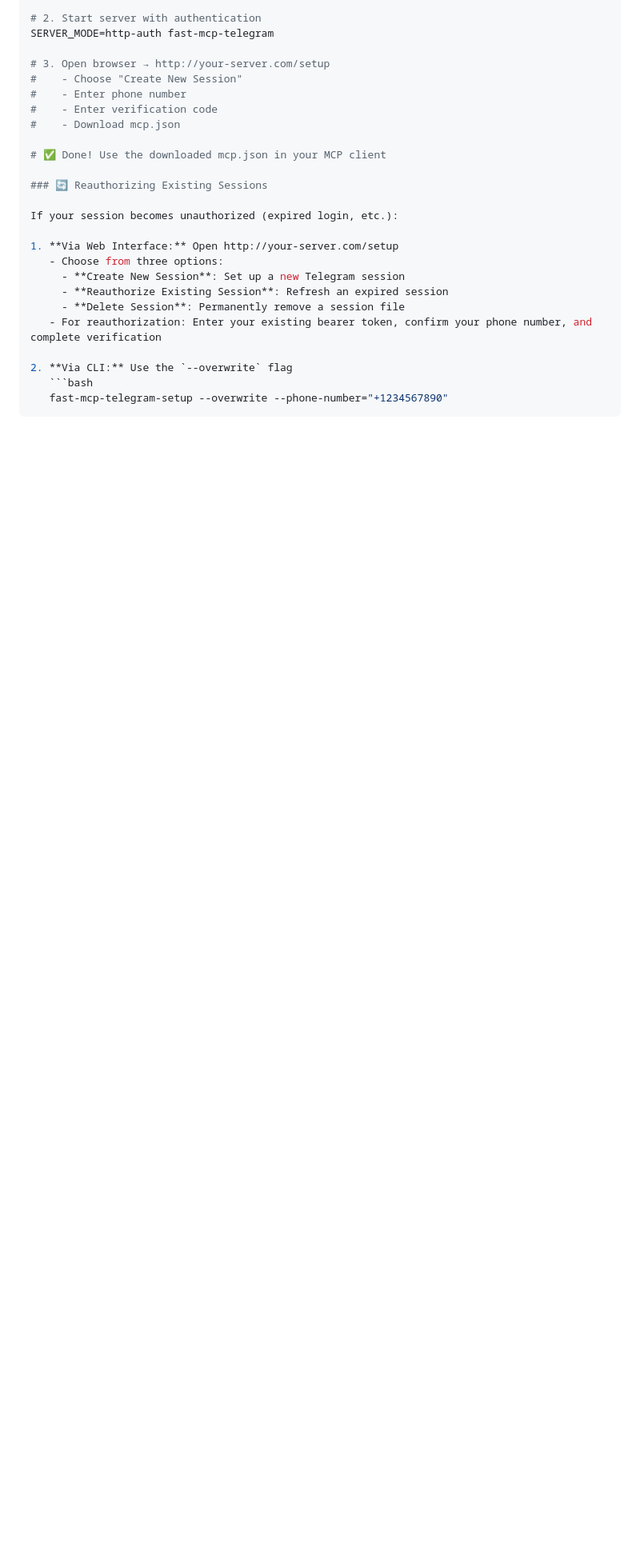
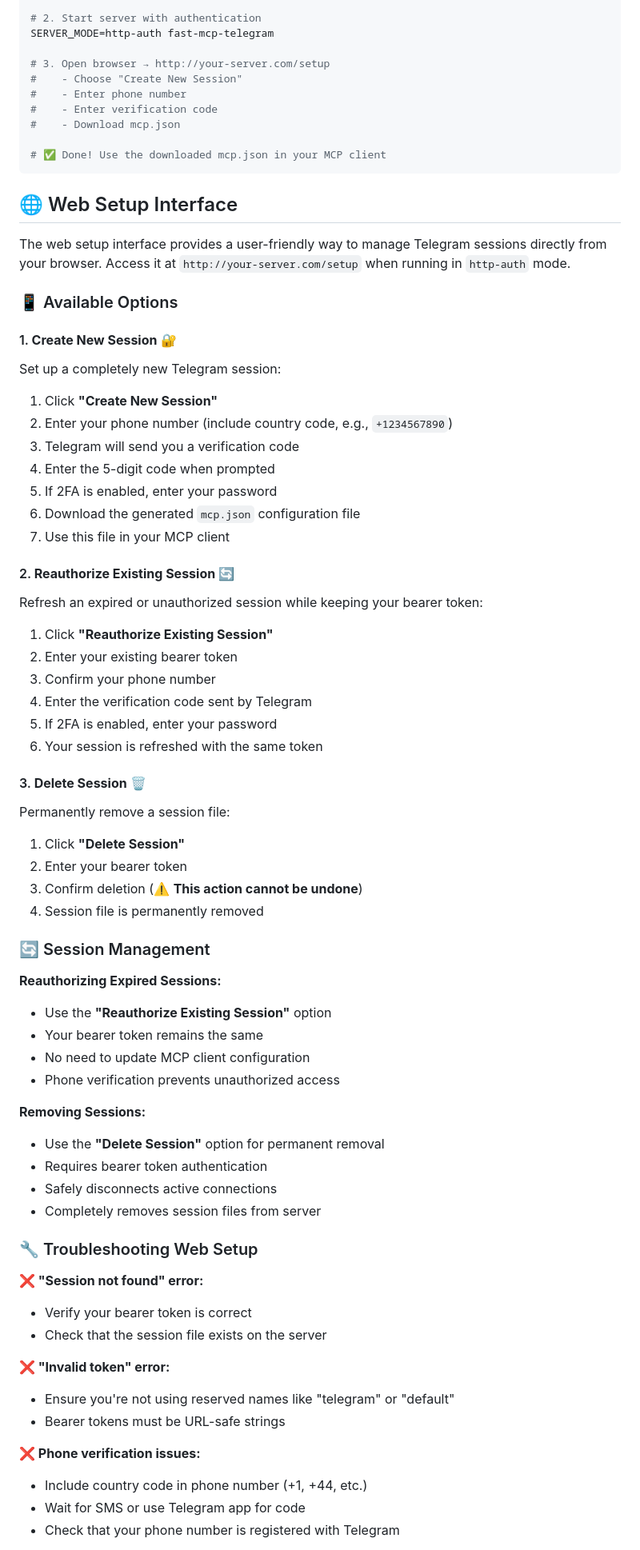
Before and after one commit to leshchenko1979/fast-mcp-telegram, a Markdown page: docs/Installation.md, the part around one of its changes. Shown at 80% size. GitHub-like rendering; blank space fills up the shorter version.

Commit message:
docs: Comprehensive rewrite of web setup interface documentation
- Complete section rewrite with detailed step-by-step instructions
- Added coverage for all three setup options (Create, Reauthorize, Delete)
- Included troubleshooting section for common error scenarios
- Enhanced user decision table with session management options
- Improved visual organization and user experience focus
- Updated memory bank with documentation enhancement details

````diff
--- a/docs/Installation.md
+++ b/docs/Installation.md
@@ -65,20 +65,69 @@ SERVER_MODE=http-auth fast-mcp-telegram
 #    - Download mcp.json
 
 # ✅ Done! Use the downloaded mcp.json in your MCP client
+```
 
-### 🔄 Reauthorizing Existing Sessions
+## 🌐 Web Setup Interface
 
-If your session becomes unauthorized (expired login, etc.):
+The web setup interface provides a user-friendly way to manage Telegram sessions directly from your browser. Access it at `http://your-server.com/setup` when running in `http-auth` mode.
 
-1. **Via Web Interface:** Open http://your-server.com/setup
-   - Choose from three options:
-     - **Create New Session**: Set up a new Telegram session
-     - **Reauthorize Existing Session**: Refresh an expired session
-     - **Delete Session**: Permanently remove a session file
-   - For reauthorization: Enter your existing bearer token, confirm your phone number, and complete verification
+### 📱 Available Options
 
-2. **Via CLI:** Use the `--overwrite` flag
-   ```bash
-   fast-mcp-telegram-setup --overwrite --phone-number="+1234567890"
-   ```
-```
+#### 1. **Create New Session** 🔐
+Set up a completely new Telegram session:
+
+1. Click **"Create New Session"**
+2. Enter your phone number (include country code, e.g., `+1234567890`)
+3. Telegram will send you a verification code
+4. Enter the 5-digit code when prompted
+5. If 2FA is enabled, enter your password
+6. Download the generated `mcp.json` configuration file
+7. Use this file in your MCP client
+
+#### 2. **Reauthorize Existing Session** 🔄
+Refresh an expired or unauthorized session while keeping your bearer token:
+
+1. Click **"Reauthorize Existing Session"**
+2. Enter your existing bearer token
+3. Confirm your phone number
+4. Enter the verification code sent by Telegram
+5. If 2FA is enabled, enter your password
+6. Your session is refreshed with the same token
+
+#### 3. **Delete Session** 🗑️
+Permanently remove a session file:
+
+1. Click **"Delete Session"**
+2. Enter your bearer token
+3. Confirm deletion (⚠️ **This action cannot be undone**)
+4. Session file is permanently removed
+
+### 🔄 Session Management
+
+**Reauthorizing Expired Sessions:**
+- Use the **"Reauthorize Existing Session"** option
+- Your bearer token remains the same
+- No need to update MCP client configuration
+- Phone verification prevents unauthorized access
+
+**Removing Sessions:**
+- Use the **"Delete Session"** option for permanent removal
+- Requires bearer token authentication
+- Safely disconnects active connections
+- Completely removes session files from server
+
+### 🔧 Troubleshooting Web Setup
+
+**❌ "Session not found" error:**
+- Verify your bearer token is correct
+- Check that the session file exists on the server
+
+**❌ "Invalid token" error:**
+- Ensure you're not using reserved names like "telegram" or "default"
+- Bearer tokens must be URL-safe strings
+
+**❌ Phone verification issues:**
+- Include country code in phone number (+1, +44, etc.)
+- Wait for SMS or use Telegram app for code
+- Check that your phone number is registered with Telegram
+
````
Also changed, not shown: other parts of docs/Installation.md (+6 -1 lines), memory-bank/activeContext.md (+10 -0 lines).
